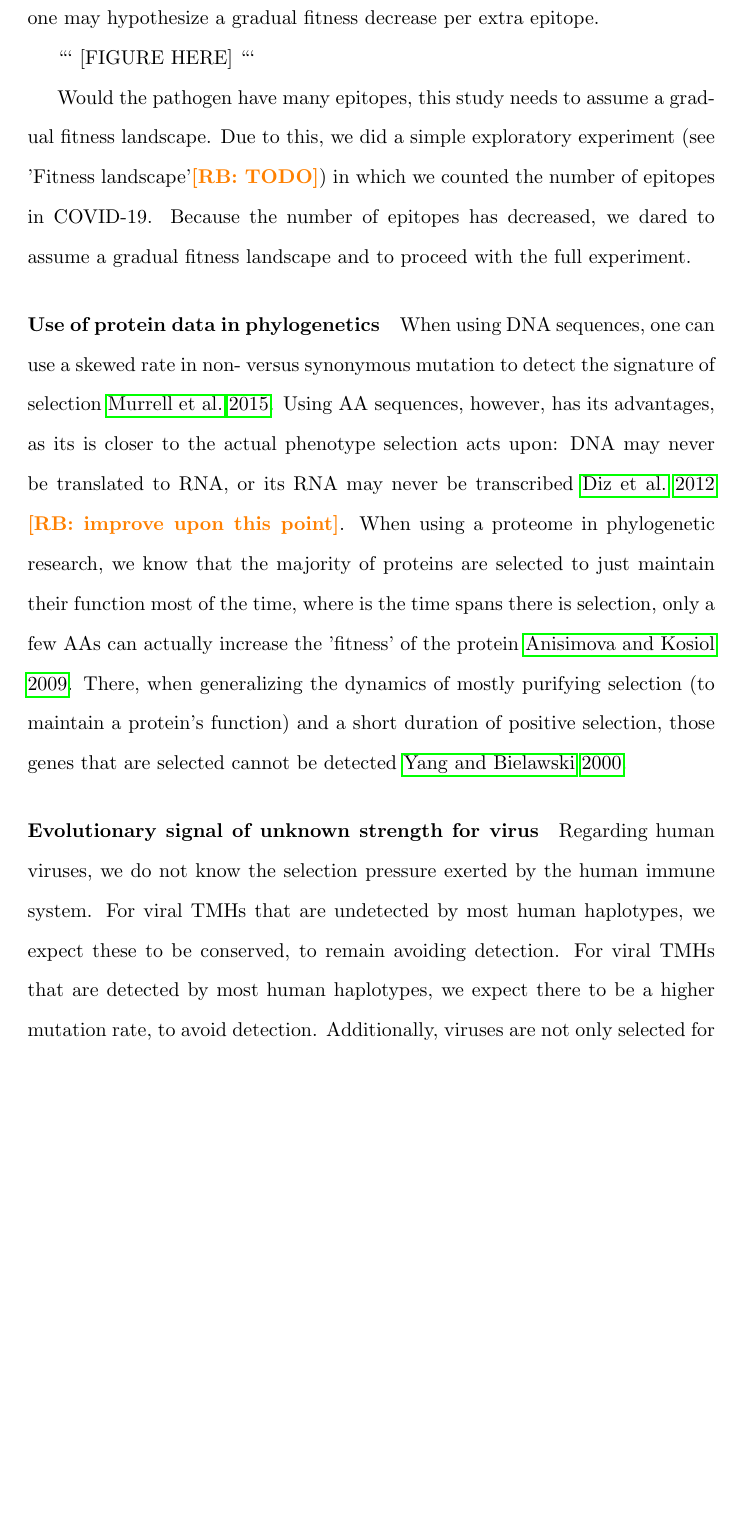
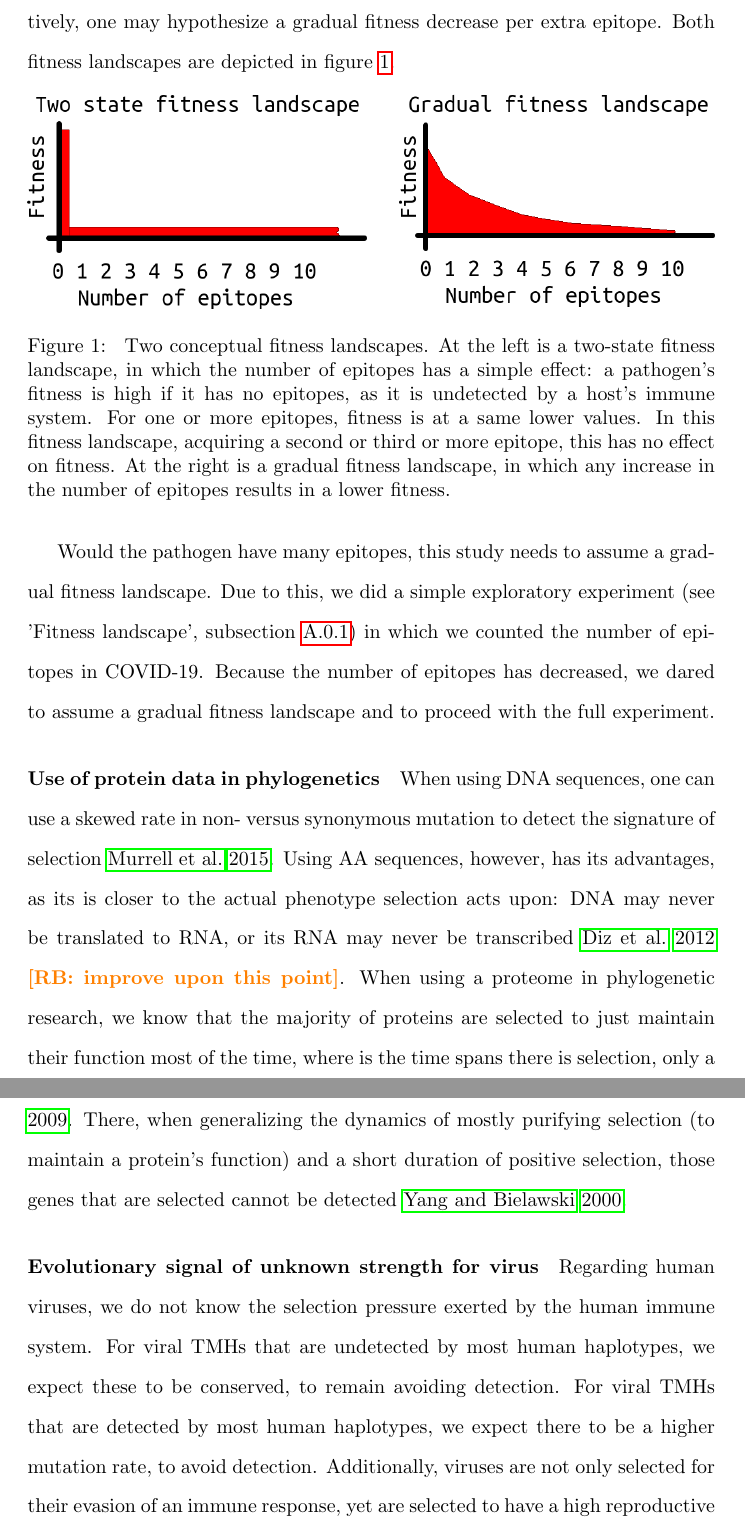
Before and after one commit to richelbilderbeek/bbbq_article, a LaTeX paper (article.tex): part of page 8 of 35 before the commit and two parts of pages 8 and 9 of 36 after it, the two joined at a grey line, cut so that both start at the same text, the shorter picture padded with empty space. Compiled offline with pdfLaTeX; a missing bibliography style is replaced by a similar one.

Commit message:
Describe pilot experiment better

````diff
--- a/article.tex
+++ b/article.tex
@@ -369,15 +369,29 @@ between the fitness of a pathogen and the number of epitopes is unknown.
 One could assume a two-state fitness landscape: being
 undetected, due to zero epitopes, or being detected, due to one or more
 epitopes. Alternatively, one may hypothesize a gradual fitness decrease per
-extra epitope.
+extra epitope. Both fitness landscapes are depicted in
+figure \ref{fig:fitness_landscape}.
 
-```
-[FIGURE HERE]
-```
+\begin{figure}[!htbp]
+  \includegraphics[width=\textwidth]{fitness_landscape.png}
+  \caption{
+    Two conceptual fitness landscapes. At the left is a two-state
+    fitness landscape, in which the number of epitopes has a simple
+    effect: a pathogen's fitness is high if it has no epitopes,
+    as it is undetected by a host's immune system.
+    For one or more epitopes, fitness is at a same lower values.
+    In this fitness landscape, acquiring a second or third or more
+    epitope, this has no effect on fitness.
+    At the right is a gradual fitness landscape, in which any increase in
+    the number of epitopes results in a lower fitness.
+  }
+  \label{fig:fitness_landscape}
+\end{figure}
 
 Would the pathogen have many epitopes, this study needs to
 assume a gradual fitness landscape. Due to this, we did a simple
-exploratory experiment (see 'Fitness landscape'\richel{TODO}) in which
+exploratory experiment (see 'Fitness landscape',
+subsection \ref{subsec:fitness_landscape}) in which
 we counted the number of epitopes in COVID-19. Because the number
 of epitopes has decreased, we dared to assume a gradual fitness landscape
 and to proceed with the full experiment.
````
Also changed, not shown: fitness_landscape.png (added), article.tex (41 more changed lines).
